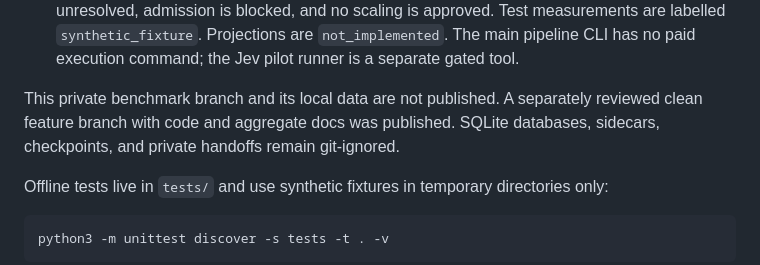
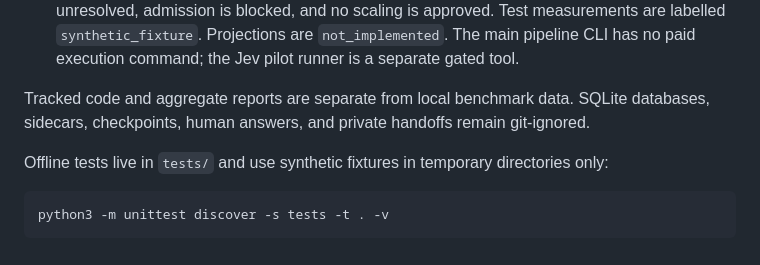
Before and after one commit to patronofalltrades/Fundamentals-of-Agentic-AI-Final-Assignment, a Markdown page: README.md, the part around the change. Rendered like a GitHub page.

Commit message:
Clarify public branch data boundary

```diff
--- a/README.md
+++ b/README.md
@@ -103,7 +103,7 @@ python3 -m spotify_pipeline cost --measurements PATH --rates PATH --scenario PAT
 - `checkpoint` opens the database read-only and writes sorted original completed IDs plus configuration and source identity for resume. Pending rows never count as completed.
 - `cost` replays saved measurements with editable dated rates using `Decimal`. Shipped cost-scaffold artifacts are `not_measured` with null rates and unset output/fallback caps, so totals stay unresolved, admission is blocked, and no scaling is approved. Test measurements are labelled `synthetic_fixture`. Projections are `not_implemented`. The main pipeline CLI has no paid execution command; the Jev pilot runner is a separate gated tool.
 
-This private benchmark branch and its local data are not published. A separately reviewed clean feature branch with code and aggregate docs was published. SQLite databases, sidecars, checkpoints, and private handoffs remain git-ignored.
+Tracked code and aggregate reports are separate from local benchmark data. SQLite databases, sidecars, checkpoints, human answers, and private handoffs remain git-ignored.
 
 Offline tests live in `tests/` and use synthetic fixtures in temporary directories only:
 
```
